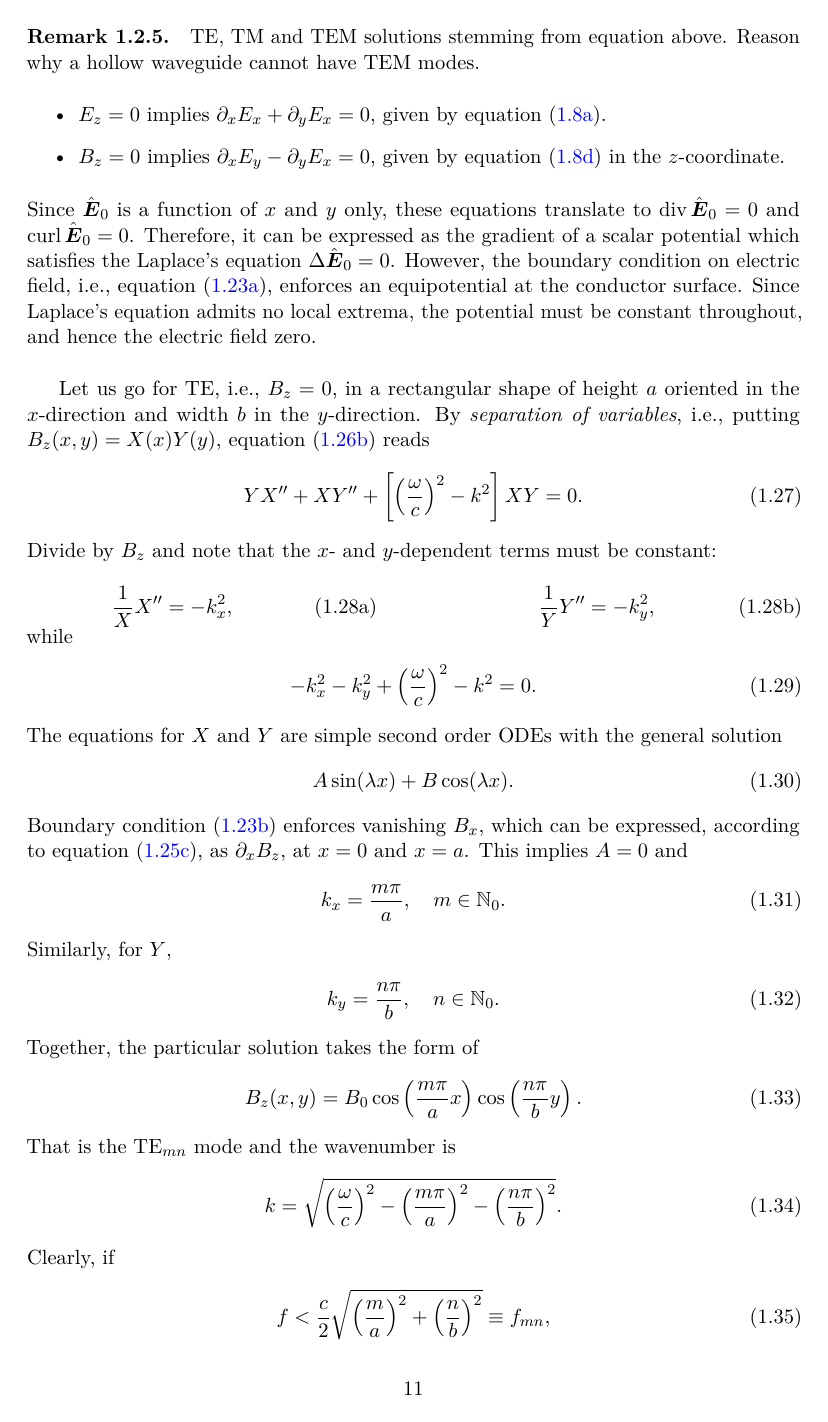
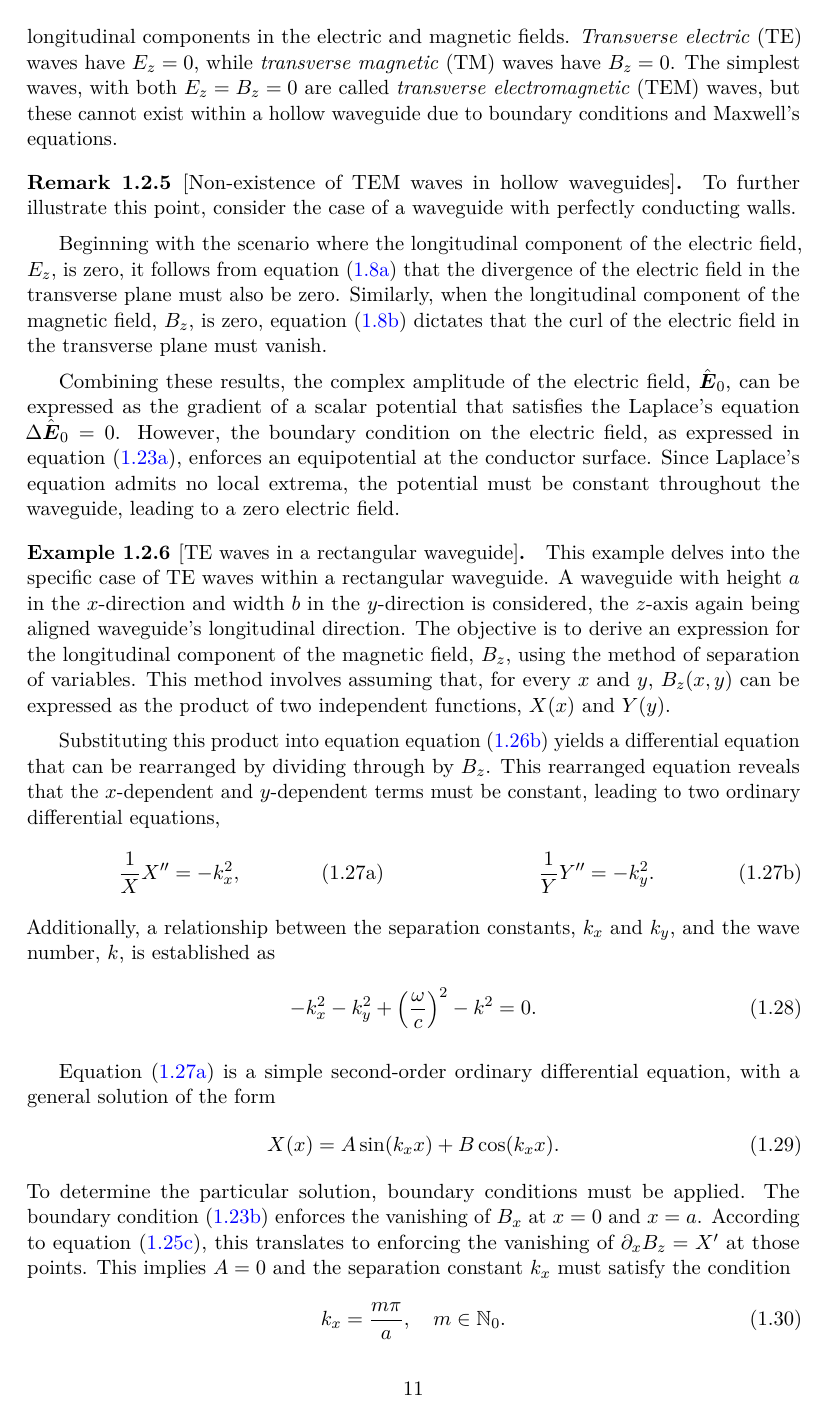
Before and after one commit to simakma5/diploma-thesis, a LaTeX thesis (latex/project.tex): page 15 of 20. The pictures show the PDF file latex/project.pdf that the author committed with the source.

Commit message:
latex: guided waves done

```diff
--- a/latex/project.tex
+++ b/latex/project.tex
@@ -429,6 +429,8 @@ As discussed in \cref{remark:nonequivalence-of-wave-equations-with-maxwells-equa
     &
         \norm{\vec e_n} &= 1.
     \end{align}
+    \nomenclature{$\vec e_n$}{polarization vector }%
+    \index{polarization vector}%
     With this definition, the complete solution to Maxwell's equations for a plane wave in free space takes the form of
     \begin{align}
         \vec E(\vec r, t) &= E_0\cos(\vec k \cdot \vec r - \omega t + \varphi) \vec e_n,
@@ -519,24 +521,23 @@ where $\zeta = \i/((\omega/c)^2-k^2)$. Finally, substituting \cref{subeq:guided-
 \end{subequations}
 These equations, often referred to as the \emph{Helmholtz equations},%
     \footnote{Mathematically speaking, the Helmholtz equation is the eigenvalue problem for the Laplace operator and is a very common equation in theoretical physics, emerging as the \emph{diffusion equation}, the \emph{Schr\"odinger equation} for a free particle, or, of course, the wave equation.}
-govern the longitudinal field components and play a crucial role in determining the allowed modes of propagation within the waveguide.
+govern the longitudinal field components and play a crucial role in determining the allowed modes of propagation within the waveguide. These modes are categorized based on the presence or absence of longitudinal components in the electric and magnetic fields. \emph{Transverse electric} (TE) waves have $E_z=0$, while \emph{transverse magnetic} (TM) waves have $B_z=0$. The simplest waves, with both $E_z=B_z=0$ are called \emph{transverse electromagnetic} (TEM) waves, but these cannot exist within a hollow waveguide due to boundary conditions and Maxwell's equations.
 
-\begin{remark}
-    \label{remark:nonexistence-of-tem-modes-in-hollow-waveguides}
-    TE, TM and TEM solutions stemming from equation above. Reason why a hollow waveguide cannot have TEM modes.
-    \begin{itemize}
-        \item $E_z = 0$ implies $\partial_xE_x+\partial_yE_x = 0$, given by \cref{eq:maxwell-sourceless-div-d}.
-        \item $B_z = 0$ implies $\partial_xE_y-\partial_yE_x = 0$, given by \cref{eq:maxwell-sourceless-curl-h} in the $z$-coordinate.
-    \end{itemize}
-    Since $\hat{\vec E}_0$ is a function of $x$ and $y$ only, these equations translate to $\Div \hat{\vec E}_0 = 0$ and $\Curl \hat{\vec E}_0 = 0$. Therefore, it can be expressed as the gradient of a scalar potential which satisfies the Laplace's equation $\Delta\hat{\vec E}_0 = 0$. However, the boundary condition on electric field, i.e., \cref{eq:guided-waves-boundary-condition-e}, enforces an equipotential at the conductor surface. Since Laplace's equation admits no local extrema, the potential must be constant throughout, and hence the electric field zero.
+\begin{remark}[Non-existence of TEM waves in hollow waveguides]
+    \label{remark:nonexistence-of-tem-waves-in-hollow-waveguides}
+    To further illustrate this point, consider the case of a waveguide with perfectly conducting walls.
+
+    Beginning with the scenario where the longitudinal component of the electric field, $E_z$, is zero, it follows from \cref{eq:maxwell-sourceless-div-d} that the divergence of the electric field in the transverse plane must also be zero. Similarly, when the longitudinal component of the magnetic field, $B_z$, is zero, \cref{eq:maxwell-sourceless-curl-e} dictates that the curl of the electric field in the transverse plane must vanish.
+
+    Combining these results, the complex amplitude of the electric field, $\hat{\vec E}_0$, can be expressed as the gradient of a scalar potential that satisfies the Laplace's equation $\Delta\hat{\vec E}_0 = 0$. However, the boundary condition on the electric field, as expressed in \cref{eq:guided-waves-boundary-condition-e}, enforces an equipotential at the conductor surface. Since Laplace's equation admits no local extrema, the potential must be constant throughout the waveguide, leading to a zero electric field.
 \end{remark}
 
-Let us go for TE, i.e., $B_z = 0$, in a rectangular shape of height $a$ oriented in the $x$-direction and width $b$ in the $y$-direction. By \emph{separation of variables}, i.e., putting $B_z(x,y) = X(x)Y(y)$, \cref{eq:guided-wave-bz} reads
-\begin{align}
-    YX''+XY''+\[\(\frac\omega c\)^2 - k^2\]XY &= 0.
-\end{align}
-Divide by $B_z$ and note that the $x$- and $y$-dependent terms must be constant:\\
+\begin{example}[TE waves in a rectangular waveguide]
+    This example delves into the specific case of TE waves within a rectangular waveguide. A waveguide with height $a$ in the $x$-direction and width $b$ in the $y$-direction is considered, the $z$-axis again being aligned waveguide's longitudinal direction.  The objective is to derive an expression for the longitudinal component of the magnetic field, $B_z$, using the method of separation of variables. This method involves assuming that, for every $x$ and $y$, $B_z(x,y)$ can be expressed as the product of two independent functions, $X(x)$ and $Y(y)$.
+
+    Substituting this product into equation \cref{eq:guided-wave-bz} yields a differential equation that can be rearranged by dividing through by $B_z$. This rearranged equation reveals that the $x$-dependent and $y$-dependent terms must be constant, leading to two ordinary differential equations,\\
     \begin{subequations}
+        \label{subeq:guided-waves-te-odes}
         \noindent\centering
         \begin{minipage}{0.45\textwidth}
             \begin{align}
@@ -550,32 +552,35 @@ Divide by $B_z$ and note that the $x$- and $y$-dependent terms must be constant:
+                \frac1Y Y'' &= -k_y^2.
             \end{align}
-    \end{minipage}
+        \end{minipage}\bigskip
     \end{subequations}\\
-while
+    Additionally, a relationship between the separation constants, $k_x$ and $k_y$, and the wave number, $k$, is established as
     \begin{align}
+        \label{eq:guided-waves-te-k}
         -k_x^2-k_y^2+\(\frac\omega c\)^2 - k^2 &= 0.
     \end{align}
-The equations for $X$ and $Y$ are simple second order ODEs with the general solution
+
+    \Cref{eq:guided-waves-te-ode-x} is a simple second-order ordinary differential equation, with a general solution of the form
     \begin{align}
-    A\sin(\lambda x)+B\cos(\lambda x).
+        X(x) &= A\sin(k_xx)+B\cos(k_xx).
     \end{align}
-Boundary condition \eqref{eq:guided-waves-boundary-condition-b} enforces vanishing $B_x$, which can be expressed, according to \cref{eq:guided-wave-bx}, as $\partial_xB_z$, at $x=0$ and $x=a$. This implies $A=0$ and
+    To determine the particular solution, boundary conditions must be applied. The boundary condition~\eqref{eq:guided-waves-boundary-condition-b} enforces the vanishing of $B_x$ at $x=0$ and $x=a$. According to \cref{eq:guided-wave-bx}, this translates to enforcing the vanishing of $\partial_xB_z = X'$ at those points. This implies $A=0$ and the separation constant $k_x$ must satisfy the condition
     \begin{align}
-    \label{eq:guided-waves-kx}
+        \label{eq:guided-waves-te-kx}
         k_x &= \frac{m\pi}{a},\quad m \in \N_0.
     \end{align}
-Similarly, for $Y$,
+    Similarly, for the function $Y(y)$, the boundary condition leads to the condition
     \begin{align}
+        \label{eq:guided-waves-te-ky}
         k_y &= \frac{n\pi}{b},\quad n \in \N_0.
     \end{align}
-Together, the particular solution takes the form of
+    Combining these results, the particular solution for $B_z$ takes the form of
     \begin{align}
-    B_z(x,y) &= B_0\cos\(\frac{m\pi}{a}x\)\cos\(\frac{n\pi}{b}y\).
+        \label{eq:guided-waves-te-bz}
+        B_z(x,y) &= B_0\cos\(\frac{m\pi}{a}x\)\cos\(\frac{n\pi}{b}y\),
     \end{align}
-That is the TE$_{mn}$ mode and the wavenumber is
+    representing the TE$_{mn}$ wave with the corresponding wavenumber given by \cref{eq:guided-waves-te-k}. This information is a complete solution to the wave propagation since the remaining field components are given by \cref{subeq:guided-wave-transverse-fields}.
+
+    Examining \cref{eq:guided-waves-te-k}, it becomes evident that if the frequency falls below a certain \emph{cutoff frequency},
     \begin{align}
-    k &= \sqrt{\(\frac\omega c\)^2 - \(\frac{m\pi}a\)^2 - \(\frac{n\pi}b\)^2}.
+        f_{mn} \equiv \frac c2\sqrt{\(\frac ma\)^2 + \(\frac nb\)^2},
     \end{align}
-Clearly, if
-\begin{align}
-    f < \frac c2\sqrt{\(\frac ma\)^2 + \(\frac nb\)^2} \equiv f_{mn},
-\end{align}
```
Also changed, not shown: latex/project.pdf, latex/project.tex (24 more changed lines). Lines whose indentation alone changed are shown as unchanged.
